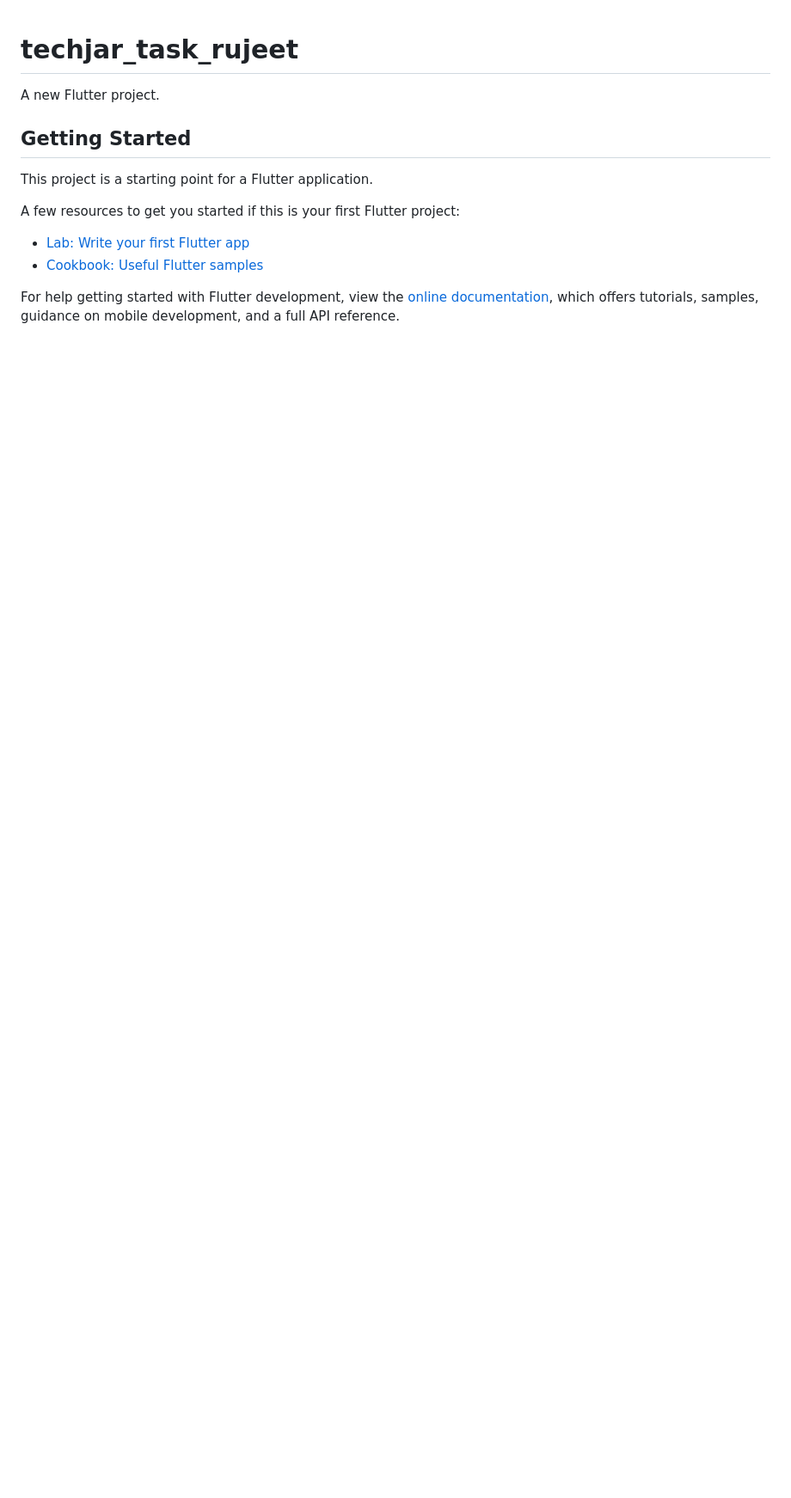
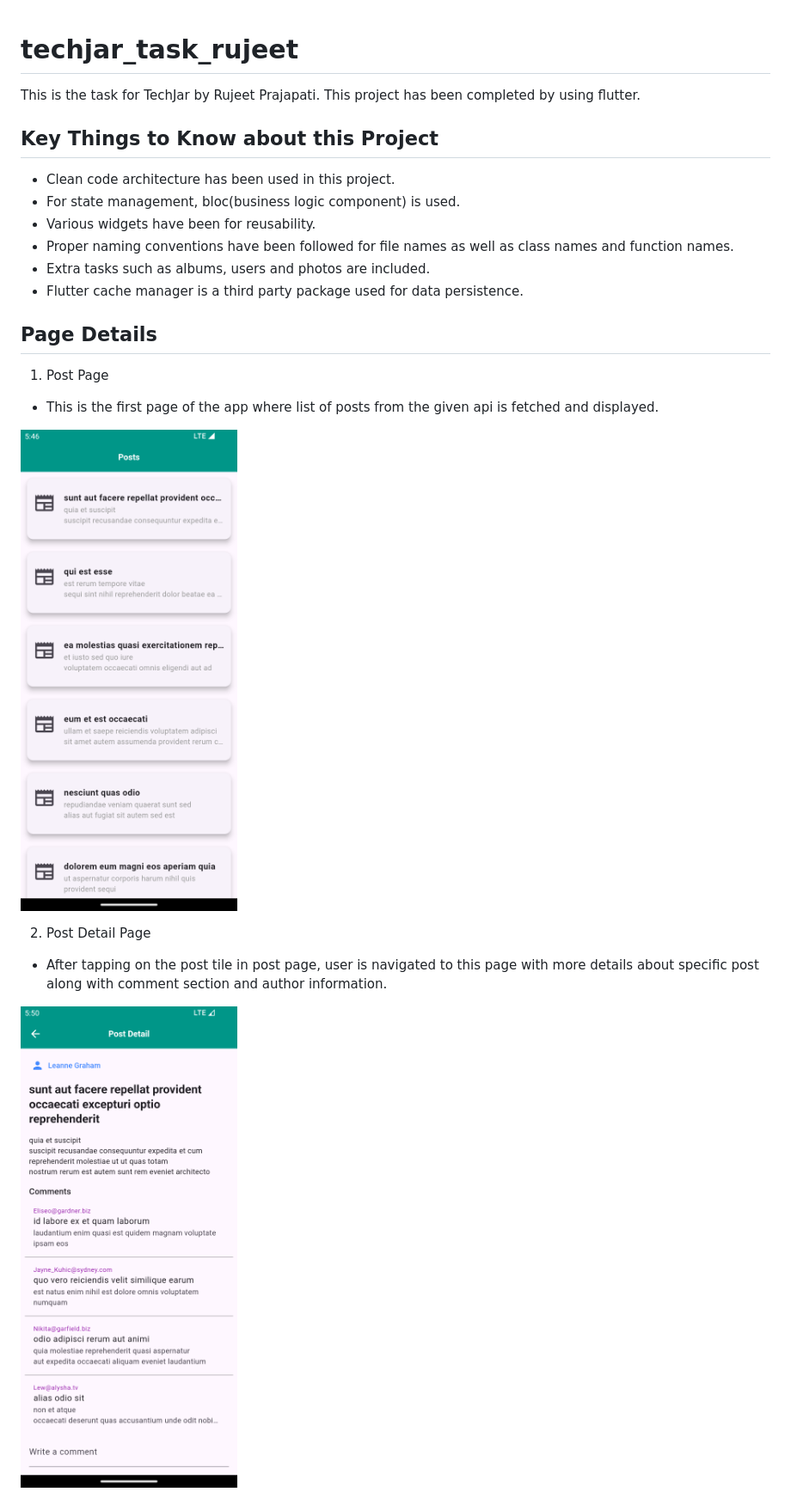
Before and after one commit to Ruzit/TechJarTask_Rujeet, a Markdown page: README.md, the part around the change printed below. Shown: that part at 86% size. Rendered like a GitHub page; pictures changed too: Screenshot_1722859292.png (added), Screenshot_1722859542.png (added); blank space fills up the shorter version.

Commit message:
readme file completd

```diff
--- a/README.md
+++ b/README.md
@@ -1,16 +1,30 @@
 # techjar_task_rujeet
 
-A new Flutter project.
+This is the task for TechJar by Rujeet Prajapati. This project has been completed by using flutter.
 
-## Getting Started
+## Key Things to Know about this Project
 
-This project is a starting point for a Flutter application.
+- Clean code architecture has been used in this project.
+- For state management, bloc(business logic component) is used.
+- Various widgets have been for reusability.
+- Proper naming conventions have been followed for file names as well as class names and function names.
+- Extra tasks such as albums, users and photos are included.
+- Flutter cache manager is a third party package used for data persistence.
 
-A few resources to get you started if this is your first Flutter project:
 
-- [Lab: Write your first Flutter app](https://docs.flutter.dev/get-started/codelab)
-- [Cookbook: Useful Flutter samples](https://docs.flutter.dev/cookbook)
+## Page Details
 
-For help getting started with Flutter development, view the
-[online documentation](https://docs.flutter.dev/), which offers tutorials,
-samples, guidance on mobile development, and a full API reference.
+1. Post Page
+
+- This is the first page of the app where list of posts from the given api is fetched and displayed.
+
+![alt text](Screenshot_1722859292.png)
+
+
+2. Post Detail Page
+
+- After tapping on the post tile in post page, user is navigated to this page with more details about specific post along with comment section and author information.
+
+![alt text](Screenshot_1722859542.png)
+
+
```
Also changed, not shown: other parts of README.md (+12 -0 lines), Screenshot_1722860050.png (added), Screenshot_1722860180.png (added).
